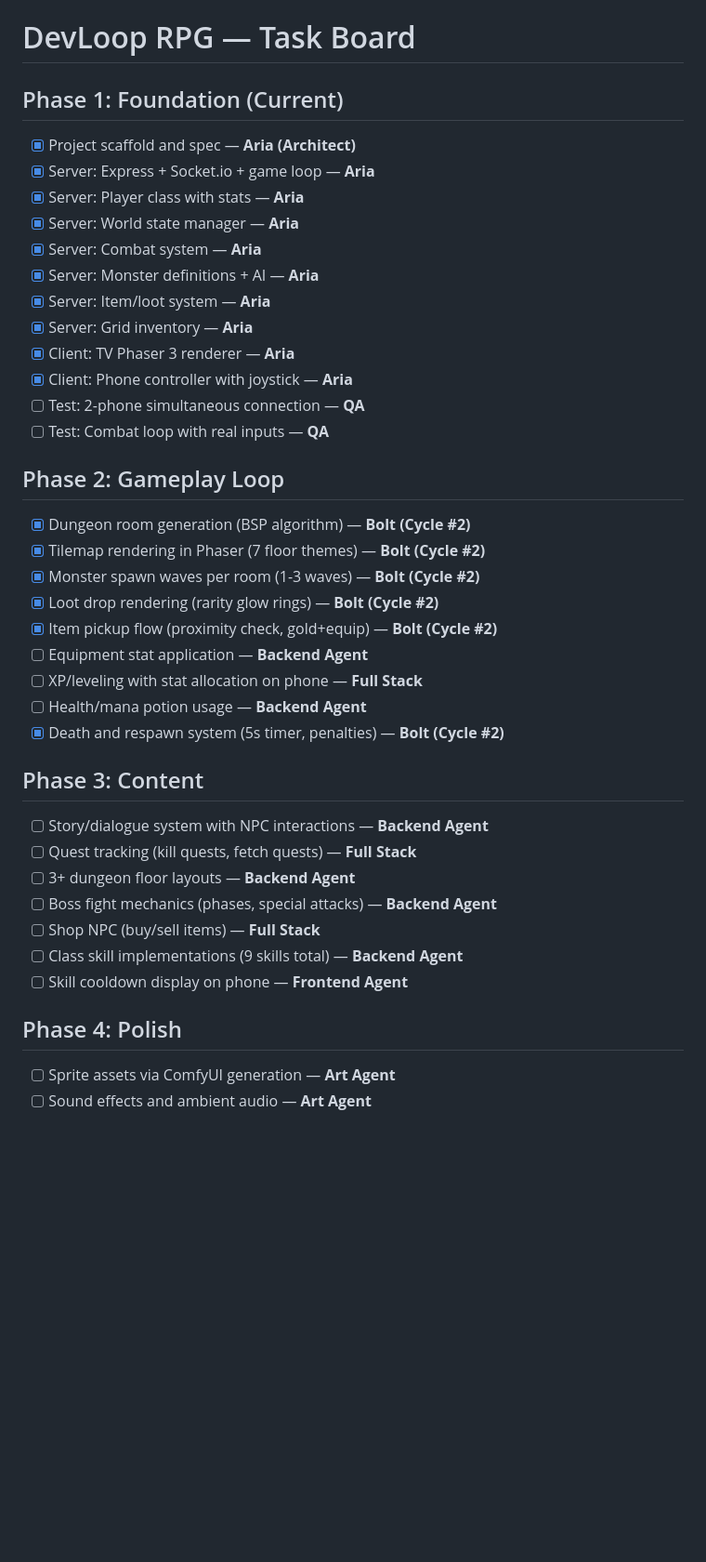
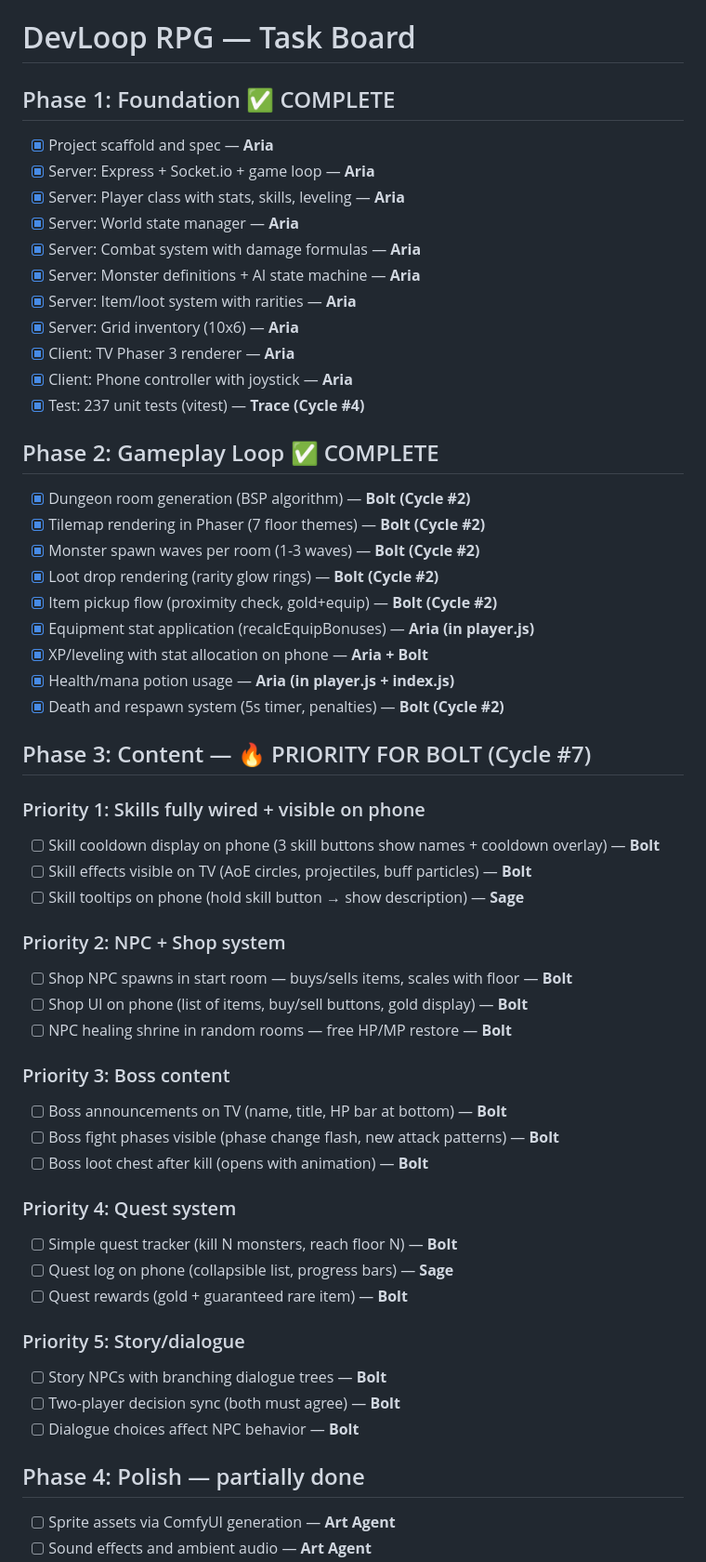
Before and after one commit to Bectly/devloop-rpg-diablo, a Markdown page: TODO.md, the part around one of its changes. Shown at 93% size. Rendered like a GitHub page; blank space fills up the shorter version.

Commit message:
Cycle #6: Aria (architect) — Phase 1+2 complete, Phase 3 priorities planned for Bolt

```diff
--- a/TODO.md
+++ b/TODO.md
@@ -1,39 +1,56 @@
 # DevLoop RPG — Task Board
 
-## Phase 1: Foundation (Current)
-- [x] Project scaffold and spec — **Aria (Architect)**
+## Phase 1: Foundation ✅ COMPLETE
+- [x] Project scaffold and spec — **Aria**
 - [x] Server: Express + Socket.io + game loop — **Aria**
-- [x] Server: Player class with stats — **Aria**
+- [x] Server: Player class with stats, skills, leveling — **Aria**
 - [x] Server: World state manager — **Aria**
-- [x] Server: Combat system — **Aria**
-- [x] Server: Monster definitions + AI — **Aria**
-- [x] Server: Item/loot system — **Aria**
-- [x] Server: Grid inventory — **Aria**
+- [x] Server: Combat system with damage formulas — **Aria**
+- [x] Server: Monster definitions + AI state machine — **Aria**
+- [x] Server: Item/loot system with rarities — **Aria**
+- [x] Server: Grid inventory (10x6) — **Aria**
 - [x] Client: TV Phaser 3 renderer — **Aria**
 - [x] Client: Phone controller with joystick — **Aria**
-- [ ] Test: 2-phone simultaneous connection — **QA**
-- [ ] Test: Combat loop with real inputs — **QA**
+- [x] Test: 237 unit tests (vitest) — **Trace (Cycle #4)**
 
-## Phase 2: Gameplay Loop
+## Phase 2: Gameplay Loop ✅ COMPLETE
 - [x] Dungeon room generation (BSP algorithm) — **Bolt (Cycle #2)**
 - [x] Tilemap rendering in Phaser (7 floor themes) — **Bolt (Cycle #2)**
 - [x] Monster spawn waves per room (1-3 waves) — **Bolt (Cycle #2)**
 - [x] Loot drop rendering (rarity glow rings) — **Bolt (Cycle #2)**
 - [x] Item pickup flow (proximity check, gold+equip) — **Bolt (Cycle #2)**
-- [ ] Equipment stat application — **Backend Agent**
-- [ ] XP/leveling with stat allocation on phone — **Full Stack**
-- [ ] Health/mana potion usage — **Backend Agent**
+- [x] Equipment stat application (recalcEquipBonuses) — **Aria (in player.js)**
+- [x] XP/leveling with stat allocation on phone — **Aria + Bolt**
+- [x] Health/mana potion usage — **Aria (in player.js + index.js)**
 - [x] Death and respawn system (5s timer, penalties) — **Bolt (Cycle #2)**
 
-## Phase 3: Content
-- [ ] Story/dialogue system with NPC interactions — **Backend Agent**
-- [ ] Quest tracking (kill quests, fetch quests) — **Full Stack**
-- [ ] 3+ dungeon floor layouts — **Backend Agent**
-- [ ] Boss fight mechanics (phases, special attacks) — **Backend Agent**
-- [ ] Shop NPC (buy/sell items) — **Full Stack**
-- [ ] Class skill implementations (9 skills total) — **Backend Agent**
-- [ ] Skill cooldown display on phone — **Frontend Agent**
+## Phase 3: Content — 🔥 PRIORITY FOR BOLT (Cycle #7)
 
-## Phase 4: Polish
+### Priority 1: Skills fully wired + visible on phone
+- [ ] Skill cooldown display on phone (3 skill buttons show names + cooldown overlay) — **Bolt**
+- [ ] Skill effects visible on TV (AoE circles, projectiles, buff particles) — **Bolt**
+- [ ] Skill tooltips on phone (hold skill button → show description) — **Sage**
+
+### Priority 2: NPC + Shop system
+- [ ] Shop NPC spawns in start room — buys/sells items, scales with floor — **Bolt**
+- [ ] Shop UI on phone (list of items, buy/sell buttons, gold display) — **Bolt**
+- [ ] NPC healing shrine in random rooms — free HP/MP restore — **Bolt**
+
+### Priority 3: Boss content
+- [ ] Boss announcements on TV (name, title, HP bar at bottom) — **Bolt**
+- [ ] Boss fight phases visible (phase change flash, new attack patterns) — **Bolt**
+- [ ] Boss loot chest after kill (opens with animation) — **Bolt**
+
+### Priority 4: Quest system
+- [ ] Simple quest tracker (kill N monsters, reach floor N) — **Bolt**
+- [ ] Quest log on phone (collapsible list, progress bars) — **Sage**
+- [ ] Quest rewards (gold + guaranteed rare item) — **Bolt**
+
+### Priority 5: Story/dialogue
+- [ ] Story NPCs with branching dialogue trees — **Bolt**
+- [ ] Two-player decision sync (both must agree) — **Bolt**
+- [ ] Dialogue choices affect NPC behavior — **Bolt**
+
+## Phase 4: Polish — partially done
 - [ ] Sprite assets via ComfyUI generation — **Art Agent**
 - [ ] Sound effects and ambient audio — **Art Agent**
```
Also changed, not shown: other parts of TODO.md (+14 -6 lines), DEVLOG.md (+17 -0 lines).
